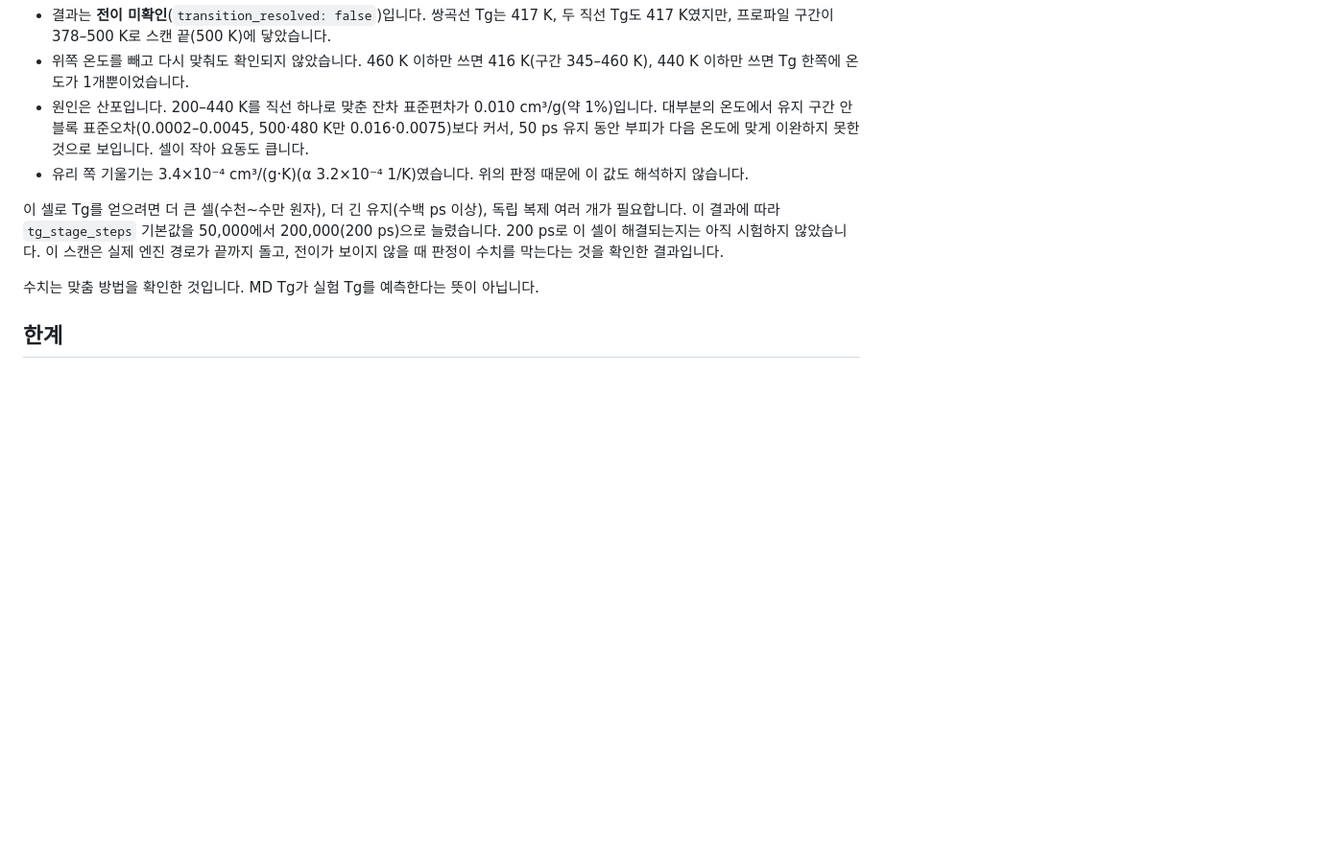
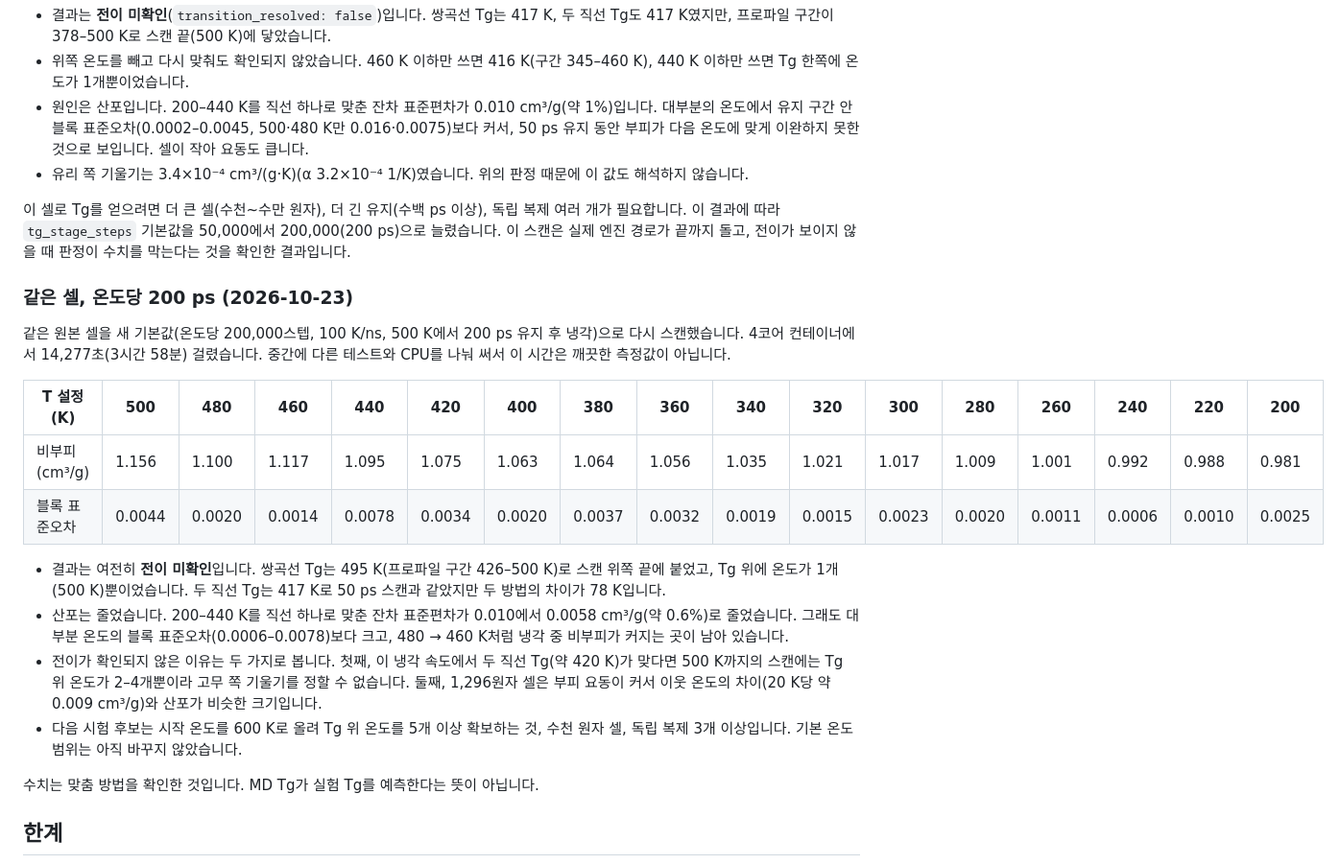
Before and after one commit to zax9090/polymer-workbench, a Markdown page: docs/GLASS_TRANSITION.md, the part around the change. Shown at 96% size. GitHub-like rendering; blank space fills up the shorter version.

Commit message:
Record the 200 ps-per-temperature Tg scan of the PS test cell
What: the same 1,296-atom GAFF2 PS cell scanned 500 -> 200 K at the new
default (200,000 steps per 20 K, 100 K/ns). The transition is still not
resolved: the hyperbola Tg sits at the top edge (495 K, profile 426-500 K)
with one temperature above it, while the two-line fit gives 417 K as at
50 ps. Line-fit scatter over 200-440 K fell from 0.010 to 0.0058 cm3/g but
still exceeds most within-hold block errors.

Why: the manual said the 200 ps default had not been tried on this cell.

Checked: values from tg_complete.json of the finished run (14,277 s on
4 shared cores); manual and glass-transition tests pass. The default scan
range is unchanged; starting near 600 K is listed as the next trial.

Co-Authored-By: Claude Opus 5.5 <noreply@anthropic.com>
Claude-Session: https://claude.ai/code/session_01WxND599vJPtBq9q3DzL7FB

```diff
--- a/docs/GLASS_TRANSITION.md
+++ b/docs/GLASS_TRANSITION.md
@@ -45,7 +45,21 @@ GAFF2_mod/Gasteiger PS 셀(8사슬 × 10량체, 1,296원자, RadonPy 셀, 단계
 - 원인은 산포입니다. 200–440 K를 직선 하나로 맞춘 잔차 표준편차가 0.010 cm³/g(약 1%)입니다. 대부분의 온도에서 유지 구간 안 블록 표준오차(0.0002–0.0045, 500·480 K만 0.016·0.0075)보다 커서, 50 ps 유지 동안 부피가 다음 온도에 맞게 이완하지 못한 것으로 보입니다. 셀이 작아 요동도 큽니다.
 - 유리 쪽 기울기는 3.4×10⁻⁴ cm³/(g·K)(α 3.2×10⁻⁴ 1/K)였습니다. 위의 판정 때문에 이 값도 해석하지 않습니다.
 
-이 셀로 Tg를 얻으려면 더 큰 셀(수천~수만 원자), 더 긴 유지(수백 ps 이상), 독립 복제 여러 개가 필요합니다. 이 결과에 따라 `tg_stage_steps` 기본값을 50,000에서 200,000(200 ps)으로 늘렸습니다. 200 ps로 이 셀이 해결되는지는 아직 시험하지 않았습니다. 이 스캔은 실제 엔진 경로가 끝까지 돌고, 전이가 보이지 않을 때 판정이 수치를 막는다는 것을 확인한 결과입니다.
+이 셀로 Tg를 얻으려면 더 큰 셀(수천~수만 원자), 더 긴 유지(수백 ps 이상), 독립 복제 여러 개가 필요합니다. 이 결과에 따라 `tg_stage_steps` 기본값을 50,000에서 200,000(200 ps)으로 늘렸습니다. 이 스캔은 실제 엔진 경로가 끝까지 돌고, 전이가 보이지 않을 때 판정이 수치를 막는다는 것을 확인한 결과입니다.
+
+### 같은 셀, 온도당 200 ps (2026-10-23)
+
+같은 원본 셀을 새 기본값(온도당 200,000스텝, 100 K/ns, 500 K에서 200 ps 유지 후 냉각)으로 다시 스캔했습니다. 4코어 컨테이너에서 14,277초(3시간 58분) 걸렸습니다. 중간에 다른 테스트와 CPU를 나눠 써서 이 시간은 깨끗한 측정값이 아닙니다.
+
+| T 설정 (K) | 500 | 480 | 460 | 440 | 420 | 400 | 380 | 360 | 340 | 320 | 300 | 280 | 260 | 240 | 220 | 200 |
+|---|---|---|---|---|---|---|---|---|---|---|---|---|---|---|---|---|
+| 비부피 (cm³/g) | 1.156 | 1.100 | 1.117 | 1.095 | 1.075 | 1.063 | 1.064 | 1.056 | 1.035 | 1.021 | 1.017 | 1.009 | 1.001 | 0.992 | 0.988 | 0.981 |
+| 블록 표준오차 | 0.0044 | 0.0020 | 0.0014 | 0.0078 | 0.0034 | 0.0020 | 0.0037 | 0.0032 | 0.0019 | 0.0015 | 0.0023 | 0.0020 | 0.0011 | 0.0006 | 0.0010 | 0.0025 |
+
+- 결과는 여전히 **전이 미확인**입니다. 쌍곡선 Tg는 495 K(프로파일 구간 426–500 K)로 스캔 위쪽 끝에 붙었고, Tg 위에 온도가 1개(500 K)뿐이었습니다. 두 직선 Tg는 417 K로 50 ps 스캔과 같았지만 두 방법의 차이가 78 K입니다.
+- 산포는 줄었습니다. 200–440 K를 직선 하나로 맞춘 잔차 표준편차가 0.010에서 0.0058 cm³/g(약 0.6%)로 줄었습니다. 그래도 대부분 온도의 블록 표준오차(0.0006–0.0078)보다 크고, 480 → 460 K처럼 냉각 중 비부피가 커지는 곳이 남아 있습니다.
+- 전이가 확인되지 않은 이유는 두 가지로 봅니다. 첫째, 이 냉각 속도에서 두 직선 Tg(약 420 K)가 맞다면 500 K까지의 스캔에는 Tg 위 온도가 2–4개뿐이라 고무 쪽 기울기를 정할 수 없습니다. 둘째, 1,296원자 셀은 부피 요동이 커서 이웃 온도의 차이(20 K당 약 0.009 cm³/g)와 산포가 비슷한 크기입니다.
+- 다음 시험 후보는 시작 온도를 600 K로 올려 Tg 위 온도를 5개 이상 확보하는 것, 수천 원자 셀, 독립 복제 3개 이상입니다. 기본 온도 범위는 아직 바꾸지 않았습니다.
 
 수치는 맞춤 방법을 확인한 것입니다. MD Tg가 실험 Tg를 예측한다는 뜻이 아닙니다.
 
```
Also changed, not shown: docs/MANUAL.md (+1 -1 lines).
